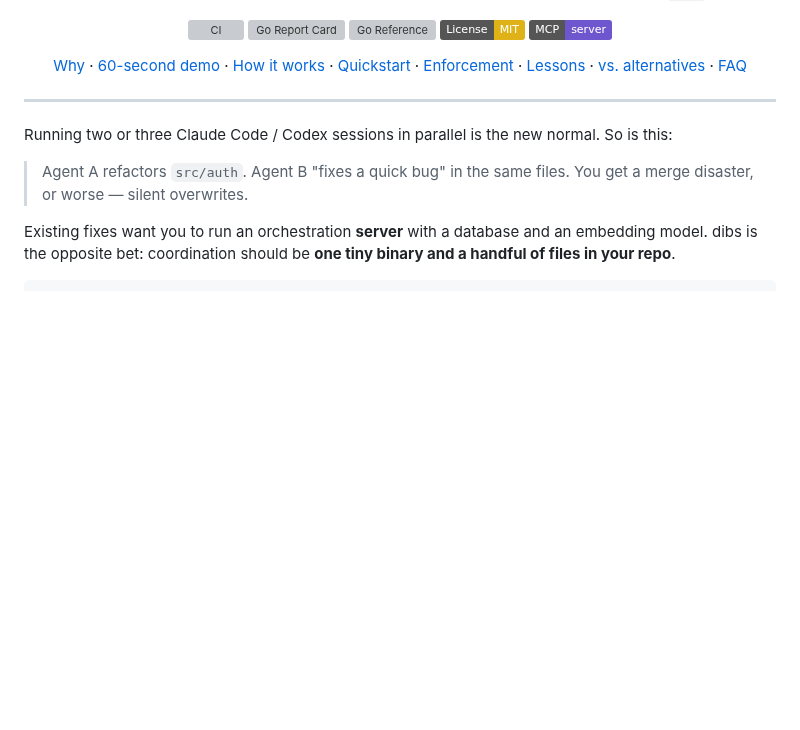
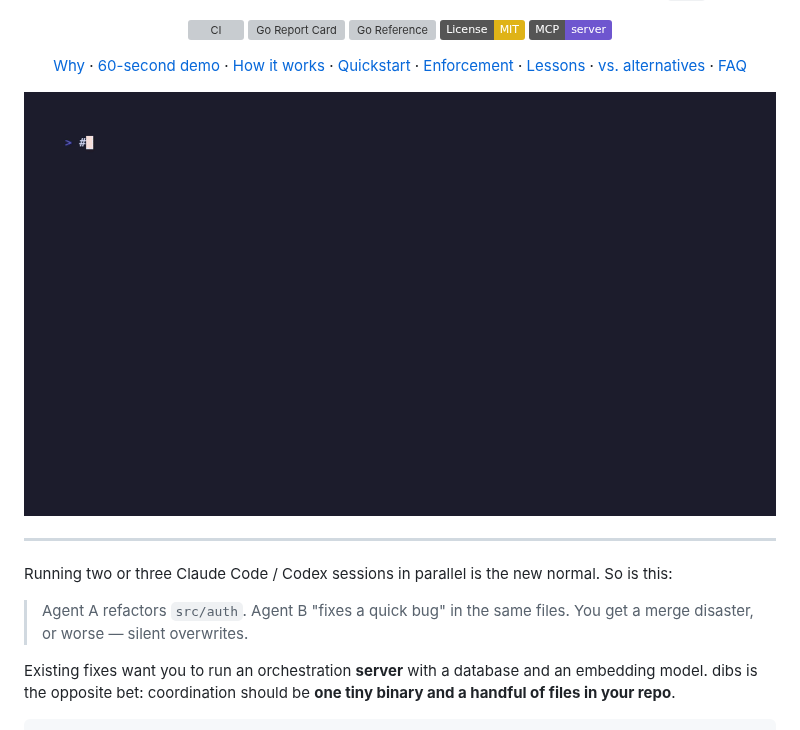
Before and after one commit to polymatx/dibs, a Markdown page: README.md, the part around the change. Drawn GitHub-style; pictures changed too: docs/demo.gif (added); badges without logos; blank space fills up the shorter version; grey boxes are pictures that could not be loaded.

Commit message:
docs: add terminal demo GIF to README

```diff
--- a/README.md
+++ b/README.md
@@ -22,6 +22,8 @@ embeddings. State lives inside your `.git` dir.
 [Lessons](#lessons-memory-that-travels-with-the-repo) ·
 [vs. alternatives](#how-dibs-compares) ·
 [FAQ](#faq)
+
+![dibs demo — two agents claim, collide politely, and coordinate](docs/demo.gif)
 
 </div>
 
```
Also changed, not shown: 1 other file.
